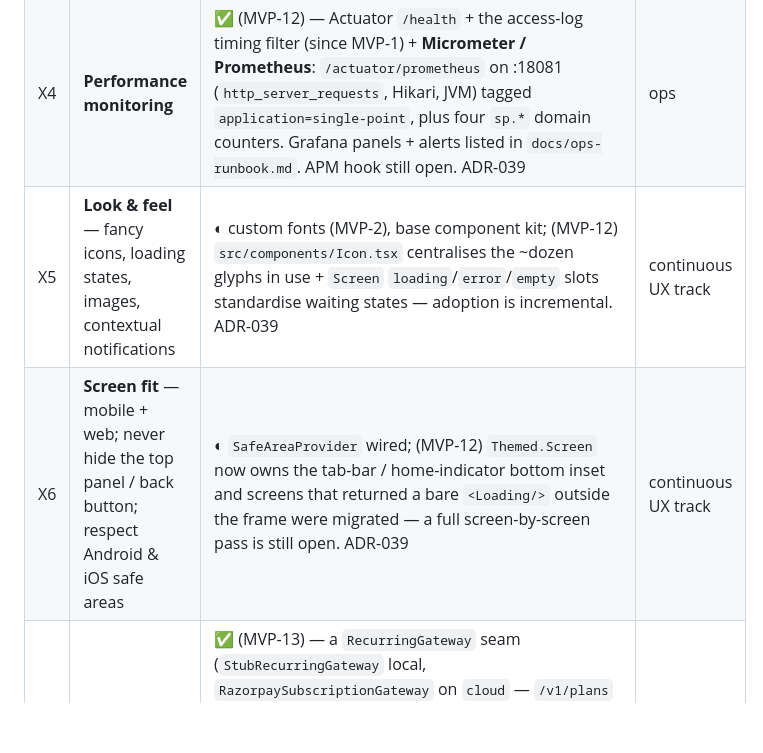
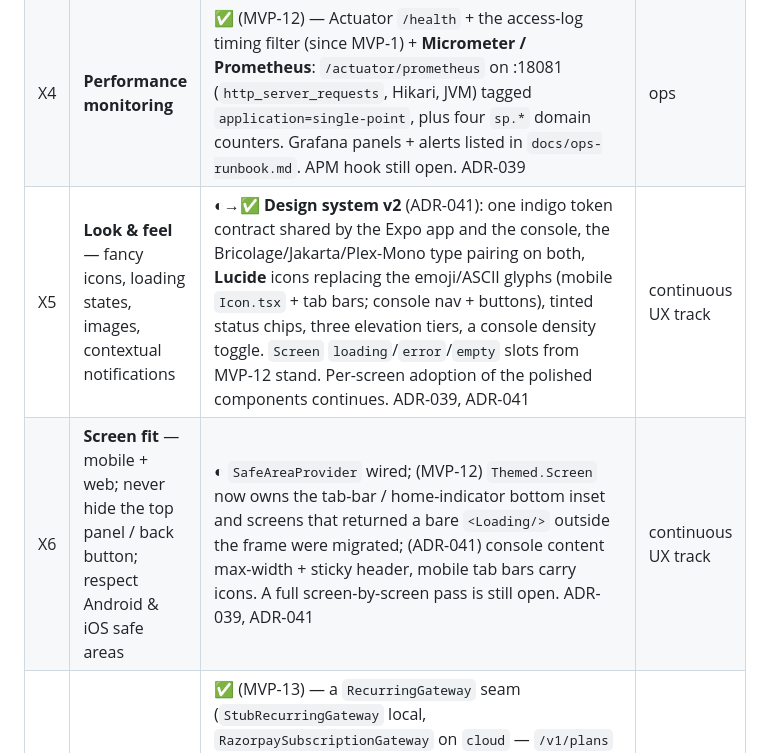
Before and after one commit to anandhakumar-g/anandhakumar-g, a Markdown page: docs/actor-model.md, the part around the change. Drawn GitHub-style; blank space fills up the shorter version.

```diff
--- a/docs/actor-model.md
+++ b/docs/actor-model.md
@@ -81,8 +81,8 @@ soft-delete/anonymize, device/session management, encryption key rotation, autom
 | X2 | **Dashboards** for every role — info / action items, completed, in-progress | ✅ (MVP-10) — `GET /api/v1/dashboard`, one flexible view shaped by the caller's role, mounted on each existing home screen. ✅ (MVP-11) — **platform analytics**: `GET /superadmin/analytics` time-bucketed series + totals, surfaced richly in the new Super Admin console and as a compact tile in the Expo `(super)` home. ✅ (MVP-12) — **CSV exports** for tickets / payments / offers / memberships / communities (`/admin/exports/*`, `/superadmin/exports/*`), console `/reports` + Expo-web rows. ADR-037, ADR-038, ADR-039 | — |
 | X3 | **Archival & backup** configuration | ✅ (MVP-13) — `ops/BackupJob` (`@Profile("cloud")` + `sp.backup.enabled`, `@Scheduled(cron)`) runs `pg_dump --format=custom --compress=9` → `putObject` (`STANDARD_IA`) → prune past `sp.backup.retention-days`; a `config/AwsConfig` `S3Client` bean, a `sp.backup.last_success_epoch` gauge, `GET /superadmin/backup-status` (live `listObjectsV2`) + a Dashboard tile. `docs/ops-runbook.md` is rebuilt around the job's config keys; the standalone script + restore drill stay as the documented alternative. ◐ (MVP-12) was documentation-only. ADR-039, ADR-040 | ops |
 | X4 | **Performance monitoring** | ✅ (MVP-12) — Actuator `/health` + the access-log timing filter (since MVP-1) + **Micrometer / Prometheus**: `/actuator/prometheus` on :18081 (`http_server_requests`, Hikari, JVM) tagged `application=single-point`, plus four `sp.*` domain counters. Grafana panels + alerts listed in `docs/ops-runbook.md`. APM hook still open. ADR-039 | ops |
-| X5 | **Look & feel** — fancy icons, loading states, images, contextual notifications | ◐ custom fonts (MVP-2), base component kit; (MVP-12) `src/components/Icon.tsx` centralises the ~dozen glyphs in use + `Screen` `loading`/`error`/`empty` slots standardise waiting states — adoption is incremental. ADR-039 | continuous UX track |
-| X6 | **Screen fit** — mobile + web; never hide the top panel / back button; respect Android & iOS safe areas | ◐ `SafeAreaProvider` wired; (MVP-12) `Themed.Screen` now owns the tab-bar / home-indicator bottom inset and screens that returned a bare `<Loading/>` outside the frame were migrated — a full screen-by-screen pass is still open. ADR-039 | continuous UX track |
+| X5 | **Look & feel** — fancy icons, loading states, images, contextual notifications | ◐→✅ **Design system v2** (ADR-041): one indigo token contract shared by the Expo app and the console, the Bricolage/Jakarta/Plex-Mono type pairing on both, **Lucide** icons replacing the emoji/ASCII glyphs (mobile `Icon.tsx` + tab bars; console nav + buttons), tinted status chips, three elevation tiers, a console density toggle. `Screen` `loading`/`error`/`empty` slots from MVP-12 stand. Per-screen adoption of the polished components continues. ADR-039, ADR-041 | continuous UX track |
+| X6 | **Screen fit** — mobile + web; never hide the top panel / back button; respect Android & iOS safe areas | ◐ `SafeAreaProvider` wired; (MVP-12) `Themed.Screen` now owns the tab-bar / home-indicator bottom inset and screens that returned a bare `<Loading/>` outside the frame were migrated; (ADR-041) console content max-width + sticky header, mobile tab bars carry icons. A full screen-by-screen pass is still open. ADR-039, ADR-041 | continuous UX track |
 | X7 | **Recurring billing** — auto-charge, mid-period changes, past-due chasing | ✅ (MVP-13) — a `RecurringGateway` seam (`StubRecurringGateway` local, `RazorpaySubscriptionGateway` on `cloud` — `/v1/plans` + `/v1/subscriptions`); saved `payment_method` rows drive `assignPlan` down the mandate path; `subscription.charged`/`.halted`/`.cancelled` webhooks through `WebhookFallback`; `changePlan` **proration** (unused-days credit, `HALF_UP`); **dunning** `SUBSCRIPTION_DUE_REMINDER` events at `sp.billing.dunning-day-offsets` (`1,3,6`) into the grace window. `SubjectType.RESIDENT` infra + a seeded `RESIDENT_FREE` plan (no sellable resident plan yet). ADR-040 | billing |
 | X8 | **Encryption key rotation** — re-wrap PII under a new key without downtime | ✅ (MVP-13) — `CryptoService` keyring keyed by the wire-format version byte (`encrypt` stamps `currentVersion()`, `decrypt` picks by byte); `CryptoKeyProvider.aesKey(byte)` + `sp.crypto.aes-key-2` / `key-version`; `crypto/ReEncryptJob` (`@ConditionalOnProperty("sp.crypto.rewrap.enabled")`, `ApplicationRunner`, wildcard, batched, idempotent) rewraps every `@Convert(EncryptedStringConverter)` column. No migration. Extends ADR-004 / ADR-025. ADR-040 | ops |
 
```
Also changed, not shown: docs/decisions.md (+47 -0 lines).
